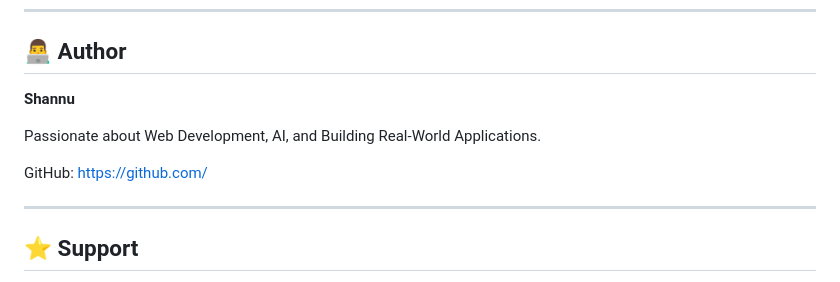
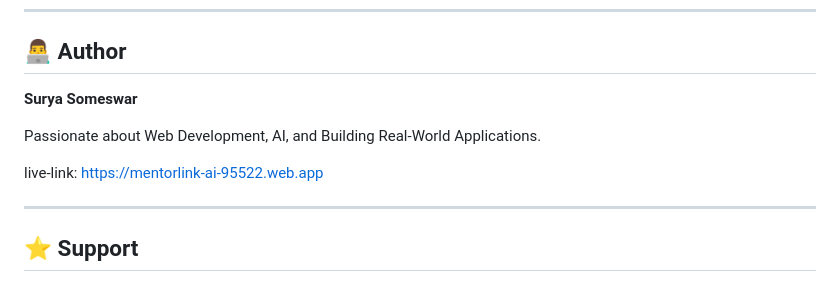
Before and after one commit to SuryaSomeswar/mentorlink-ai, a Markdown page: README.md, the part around the change. Rendered like a GitHub page.

```diff
--- a/README.md
+++ b/README.md
@@ -194,11 +194,11 @@ Suggested screenshots:
 
 ## 👨‍💻 Author
 
-**Shannu**
+**Surya Someswar**
 
 Passionate about Web Development, AI, and Building Real-World Applications.
 
-GitHub: https://github.com/
+live-link: https://mentorlink-ai-95522.web.app
 
 ---
 
```
